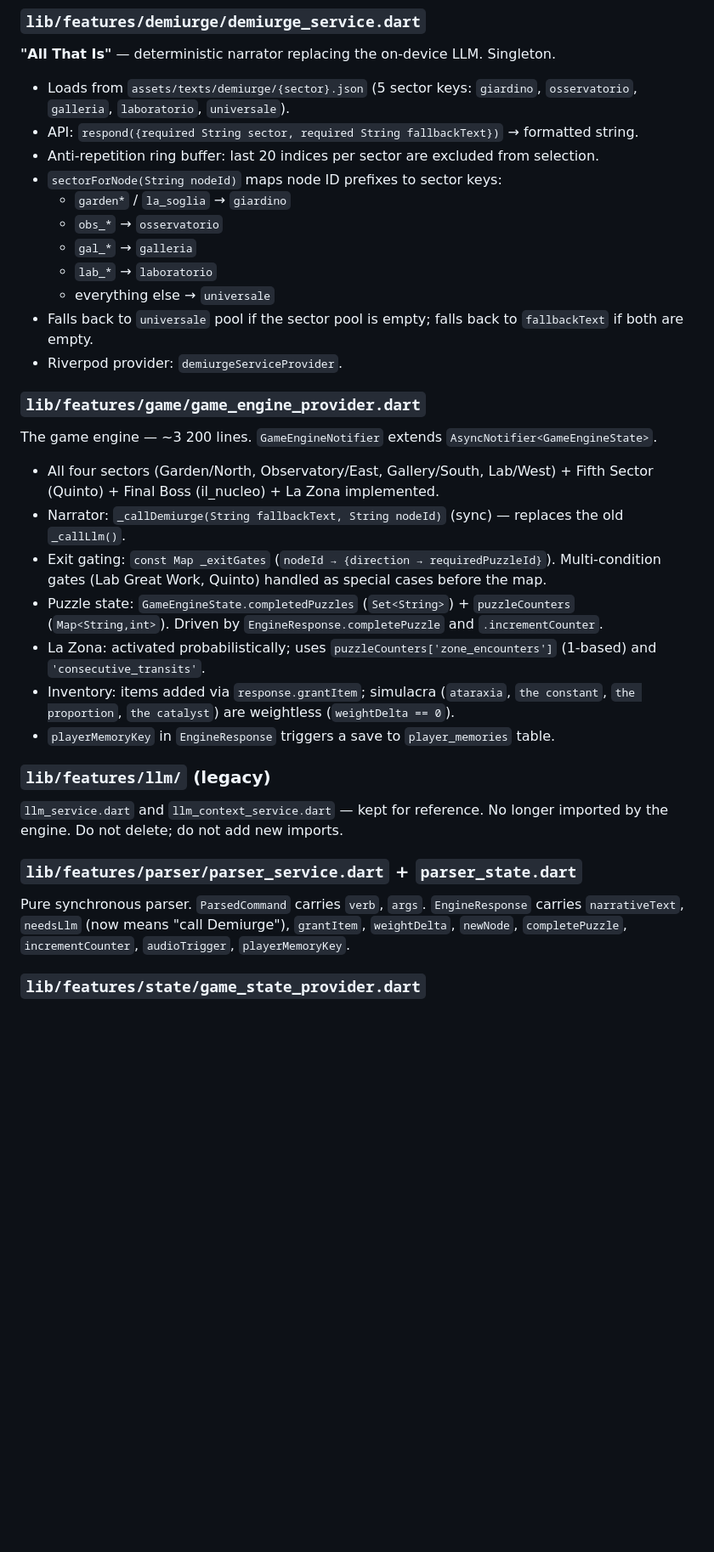
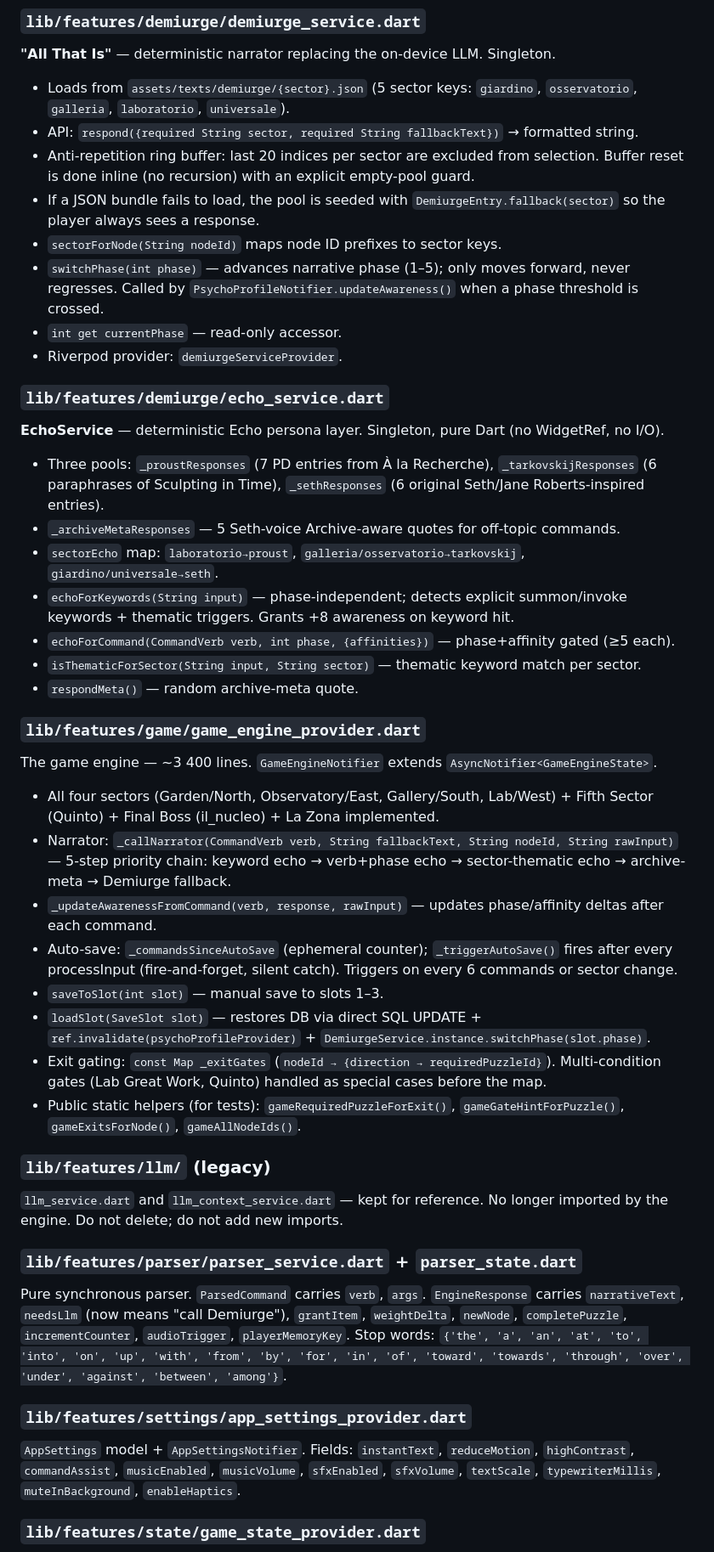
Before and after one commit to Vale717171/archive-of-oblivion, a Markdown page: CLAUDE.md, the part around one of its changes. Shown at 85% size. GitHub-like rendering; blank space fills up the shorter version.

```diff
--- a/CLAUDE.md
+++ b/CLAUDE.md
@@ -38,31 +43,43 @@ Manages Bach BGM and SFX via `just_audio`. Key details:
 **"All That Is"** — deterministic narrator replacing the on-device LLM. Singleton.
 - Loads from `assets/texts/demiurge/{sector}.json` (5 sector keys: `giardino`, `osservatorio`, `galleria`, `laboratorio`, `universale`).
 - API: `respond({required String sector, required String fallbackText})` → formatted string.
-- Anti-repetition ring buffer: last 20 indices per sector are excluded from selection.
-- `sectorForNode(String nodeId)` maps node ID prefixes to sector keys:
-  - `garden*` / `la_soglia` → `giardino`
-  - `obs_*` → `osservatorio`
-  - `gal_*` → `galleria`
-  - `lab_*` → `laboratorio`
-  - everything else → `universale`
-- Falls back to `universale` pool if the sector pool is empty; falls back to `fallbackText` if both are empty.
+- Anti-repetition ring buffer: last 20 indices per sector are excluded from selection. Buffer reset is done inline (no recursion) with an explicit empty-pool guard.
+- If a JSON bundle fails to load, the pool is seeded with `DemiurgeEntry.fallback(sector)` so the player always sees a response.
+- `sectorForNode(String nodeId)` maps node ID prefixes to sector keys.
+- `switchPhase(int phase)` — advances narrative phase (1–5); only moves forward, never regresses. Called by `PsychoProfileNotifier.updateAwareness()` when a phase threshold is crossed.
+- `int get currentPhase` — read-only accessor.
 - Riverpod provider: `demiurgeServiceProvider`.
 
+### `lib/features/demiurge/echo_service.dart`
+**EchoService** — deterministic Echo persona layer. Singleton, pure Dart (no WidgetRef, no I/O).
+- Three pools: `_proustResponses` (7 PD entries from À la Recherche), `_tarkovskijResponses` (6 paraphrases of Sculpting in Time), `_sethResponses` (6 original Seth/Jane Roberts-inspired entries).
+- `_archiveMetaResponses` — 5 Seth-voice Archive-aware quotes for off-topic commands.
+- `sectorEcho` map: `laboratorio→proust`, `galleria/osservatorio→tarkovskij`, `giardino/universale→seth`.
+- `echoForKeywords(String input)` — phase-independent; detects explicit summon/invoke keywords + thematic triggers. Grants +8 awareness on keyword hit.
+- `echoForCommand(CommandVerb verb, int phase, {affinities})` — phase+affinity gated (≥5 each).
+- `isThematicForSector(String input, String sector)` — thematic keyword match per sector.
+- `respondMeta()` — random archive-meta quote.
+
 ### `lib/features/game/game_engine_provider.dart`
-The game engine — ~3 200 lines. `GameEngineNotifier` extends `AsyncNotifier<GameEngineState>`.
+The game engine — ~3 400 lines. `GameEngineNotifier` extends `AsyncNotifier<GameEngineState>`.
 - All four sectors (Garden/North, Observatory/East, Gallery/South, Lab/West) + Fifth Sector (Quinto) + Final Boss (il_nucleo) + La Zona implemented.
-- Narrator: `_callDemiurge(String fallbackText, String nodeId)` (sync) — replaces the old `_callLlm()`.
+- Narrator: `_callNarrator(CommandVerb verb, String fallbackText, String nodeId, String rawInput)` — 5-step priority chain: keyword echo → verb+phase echo → sector-thematic echo → archive-meta → Demiurge fallback.
+- `_updateAwarenessFromCommand(verb, response, rawInput)` — updates phase/affinity deltas after each command.
+- Auto-save: `_commandsSinceAutoSave` (ephemeral counter); `_triggerAutoSave()` fires after every processInput (fire-and-forget, silent catch). Triggers on every 6 commands or sector change.
+- `saveToSlot(int slot)` — manual save to slots 1–3.
+- `loadSlot(SaveSlot slot)` — restores DB via direct SQL UPDATE + `ref.invalidate(psychoProfileProvider)` + `DemiurgeService.instance.switchPhase(slot.phase)`.
 - Exit gating: `const Map _exitGates` (`nodeId → {direction → requiredPuzzleId}`). Multi-condition gates (Lab Great Work, Quinto) handled as special cases before the map.
-- Puzzle state: `GameEngineState.completedPuzzles` (`Set<String>`) + `puzzleCounters` (`Map<String,int>`). Driven by `EngineResponse.completePuzzle` and `.incrementCounter`.
-- La Zona: activated probabilistically; uses `puzzleCounters['zone_encounters']` (1-based) and `'consecutive_transits'`.
-- Inventory: items added via `response.grantItem`; simulacra (`ataraxia`, `the constant`, `the proportion`, `the catalyst`) are weightless (`weightDelta == 0`).
-- `playerMemoryKey` in `EngineResponse` triggers a save to `player_memories` table.
+- Public static helpers (for tests): `gameRequiredPuzzleForExit()`, `gameGateHintForPuzzle()`, `gameExitsForNode()`, `gameAllNodeIds()`.
 
 ### `lib/features/llm/` (legacy)
 `llm_service.dart` and `llm_context_service.dart` — kept for reference. No longer imported by the engine. Do not delete; do not add new imports.
 
 ### `lib/features/parser/parser_service.dart` + `parser_state.dart`
 Pure synchronous parser. `ParsedCommand` carries `verb`, `args`. `EngineResponse` carries `narrativeText`, `needsLlm` (now means "call Demiurge"), `grantItem`, `weightDelta`, `newNode`, `completePuzzle`, `incrementCounter`, `audioTrigger`, `playerMemoryKey`.
+Stop words: `{'the', 'a', 'an', 'at', 'to', 'into', 'on', 'up', 'with', 'from', 'by', 'for', 'in', 'of', 'toward', 'towards', 'through', 'over', 'under', 'against', 'between', 'among'}`.
+
+### `lib/features/settings/app_settings_provider.dart`
+`AppSettings` model + `AppSettingsNotifier`. Fields: `instantText`, `reduceMotion`, `highContrast`, `commandAssist`, `musicEnabled`, `musicVolume`, `sfxEnabled`, `sfxVolume`, `textScale`, `typewriterMillis`, `muteInBackground`, `enableHaptics`.
 
 ### `lib/features/state/game_state_provider.dart`
 `GameStateNotifier` — Riverpod `AsyncNotifier`. `saveEngineState()` is the single persistence entry point; `updateNode()` is a thin wrapper.
```
Also changed, not shown: other parts of CLAUDE.md (+76 -31 lines).
